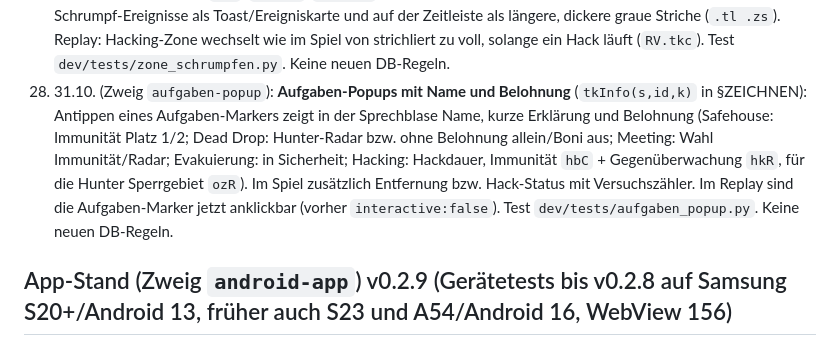
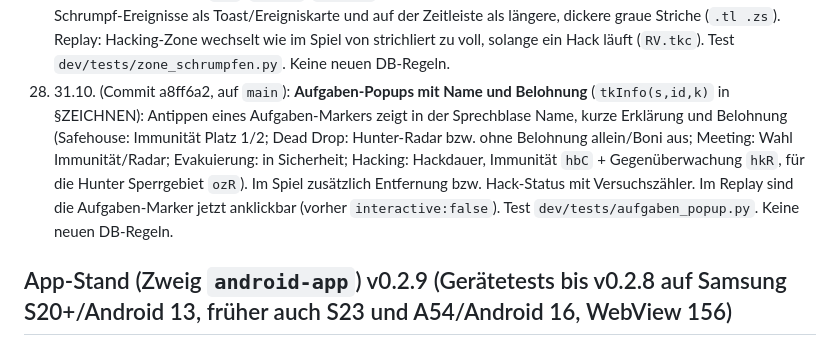
Before and after one commit to nelodersack/blown-cover, a Markdown page: CHANGELOG.md, the part around the change. GitHub-like rendering.

Commit message:
CHANGELOG: Punkt 28 auf main
Co-Authored-By: Claude Opus 5.5 <noreply@anthropic.com>
Claude-Session: https://claude.ai/code/session_01XiGPGiZnV2dtQT7eG6nLMj

```diff
--- a/CHANGELOG.md
+++ b/CHANGELOG.md
@@ -35,7 +35,7 @@ Ausführliche Historie (früher in `claude/UEBERGABE_App.md`). Neue Einträge un
 25. 31.10. (Commit 576e31a): Hinweis zur Hacking-Zone verschwindet im Hunter-/Hider-Menü nach Erfolg/Ablauf (kein Ergebnis-/„Zeit abgelaufen“-Text mehr; Gegenüberwachungs-Karte nur bis zum Einsetzen bzw. solange aktiv), Sperrgebiet-Hinweis nach Ende (`op.p!=='end'`); `hkSig` berücksichtigt `hkCmOn`. **Lobby-Einstellungen neu gegliedert** (Design unverändert): Aufgaben-Reihenfolge Dead Drops → Meetings → Safehouse/Evakuierung → Hacking → Immunität → Aufgabenradius; abhängige Werte (`ddT`, `mtT`, `shT`, Hacking-Werte, Hunter-Boni-Werte, `shrink`, Hider-Pings-Schalter, `gd`) als eingerückte Unterzeilen mit Linie links (CSS `.fl.sub`, Parameter `sb` in `nf`/`swt`); `pen` zur Zone verschoben. Keine neuen DB-Regeln.
 26. 31.10.: Codebasis aufgeräumt: Abschnittsmarken `§NAME` in `index.html` (Übersicht: `grep -n "§" index.html`), ungenutzte `lastR`, `hkResTxt`, `.mono` entfernt; `CLAUDE.md` (Codekarte, Datenmodell, Regeln), `dev/` (Testumgebung + Tests), dieses `CHANGELOG.md`. Verhalten unverändert.
 27. 31.10. (Commit 22642ee, auf `main`): **Meldung beim Zonenschrumpfen** für alle Spieler inkl. Ausgeschiedener („Zone schrumpft: jetzt X m“, bei Mindestradius „(Endgröße)“; nur wenn der Radius wirklich kleiner wird, nicht nach Neuladen nachträglich; `zsK`, `zsStep`, `zsTimes` in §ZONE-AUFGABEN-RECHNUNG, Meldung in §TICK). Replay: Schrumpf-Ereignisse als Toast/Ereigniskarte und auf der Zeitleiste als längere, dickere graue Striche (`.tl .zs`). Replay: Hacking-Zone wechselt wie im Spiel von strichliert zu voll, solange ein Hack läuft (`RV.tkc`). Test `dev/tests/zone_schrumpfen.py`. Keine neuen DB-Regeln.
-28. 31.10. (Zweig `aufgaben-popup`): **Aufgaben-Popups mit Name und Belohnung** (`tkInfo(s,id,k)` in §ZEICHNEN): Antippen eines Aufgaben-Markers zeigt in der Sprechblase Name, kurze Erklärung und Belohnung (Safehouse: Immunität Platz 1/2; Dead Drop: Hunter-Radar bzw. ohne Belohnung allein/Boni aus; Meeting: Wahl Immunität/Radar; Evakuierung: in Sicherheit; Hacking: Hackdauer, Immunität `hbC` + Gegenüberwachung `hkR`, für die Hunter Sperrgebiet `ozR`). Im Spiel zusätzlich Entfernung bzw. Hack-Status mit Versuchszähler. Im Replay sind die Aufgaben-Marker jetzt anklickbar (vorher `interactive:false`). Test `dev/tests/aufgaben_popup.py`. Keine neuen DB-Regeln.
+28. 31.10. (Commit a8ff6a2, auf `main`): **Aufgaben-Popups mit Name und Belohnung** (`tkInfo(s,id,k)` in §ZEICHNEN): Antippen eines Aufgaben-Markers zeigt in der Sprechblase Name, kurze Erklärung und Belohnung (Safehouse: Immunität Platz 1/2; Dead Drop: Hunter-Radar bzw. ohne Belohnung allein/Boni aus; Meeting: Wahl Immunität/Radar; Evakuierung: in Sicherheit; Hacking: Hackdauer, Immunität `hbC` + Gegenüberwachung `hkR`, für die Hunter Sperrgebiet `ozR`). Im Spiel zusätzlich Entfernung bzw. Hack-Status mit Versuchszähler. Im Replay sind die Aufgaben-Marker jetzt anklickbar (vorher `interactive:false`). Test `dev/tests/aufgaben_popup.py`. Keine neuen DB-Regeln.
 
 ## App-Stand (Zweig `android-app`) v0.2.9 (Gerätetests bis v0.2.8 auf Samsung S20+/Android 13, früher auch S23 und A54/Android 16, WebView 156)
 - v0.2.9 (gebaut, **noch nicht getestet**; App-Log vom 31.10. zeigt aber v0.2.8 im Einsatz): Seite wird bei jedem App-Start frisch geladen (`?app=<zeit>`; GitHub Pages cacht sonst bis 10 Min – Ursache für „nur Benachrichtigung“ beim ersten v0.2.8-Test). Rückfall `gameWatch` (alle 3 s, `ensureGame()`): offenes Spiel ohne Bereitschaft → „Bereit machen“ bzw. Dienst starten.
```
